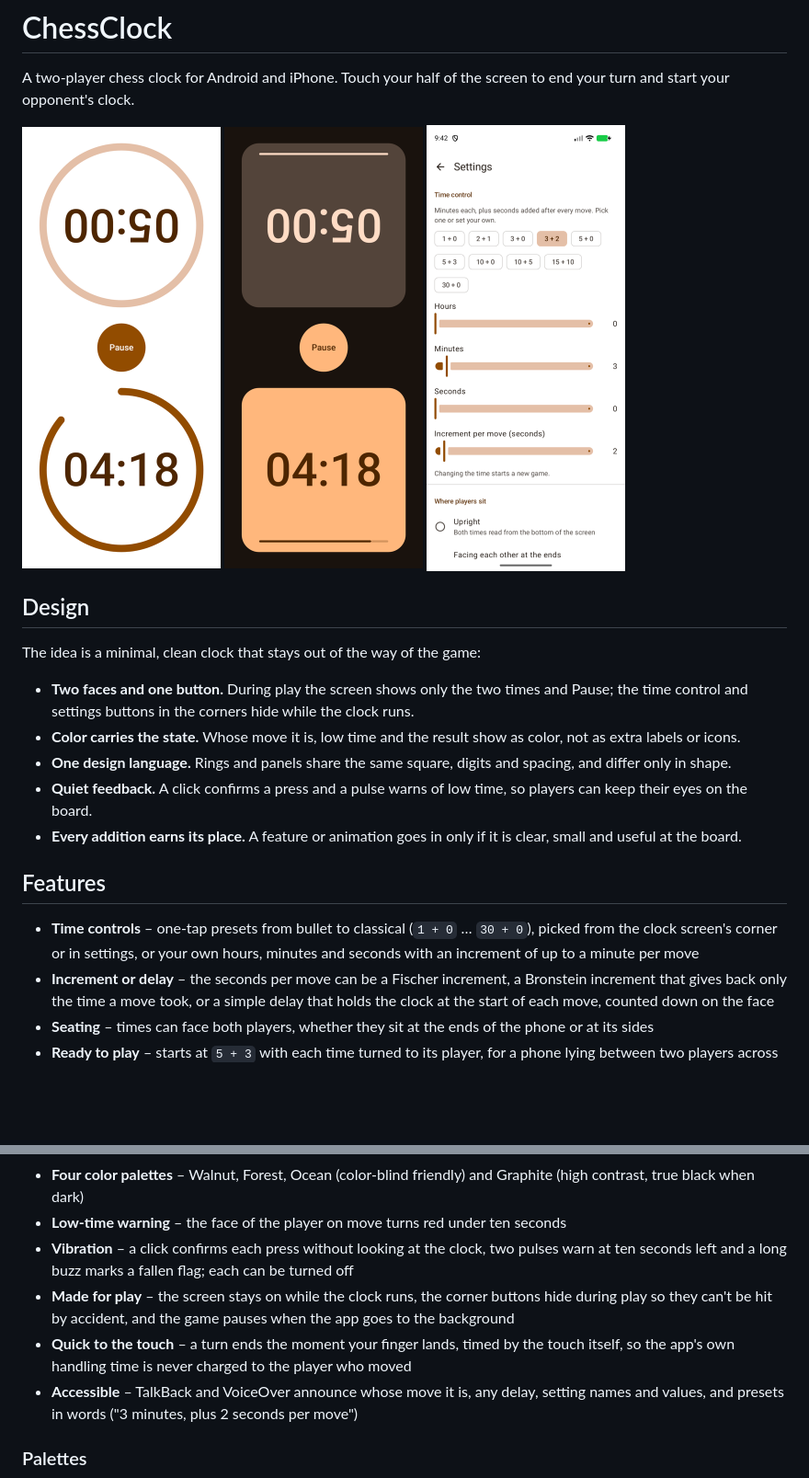
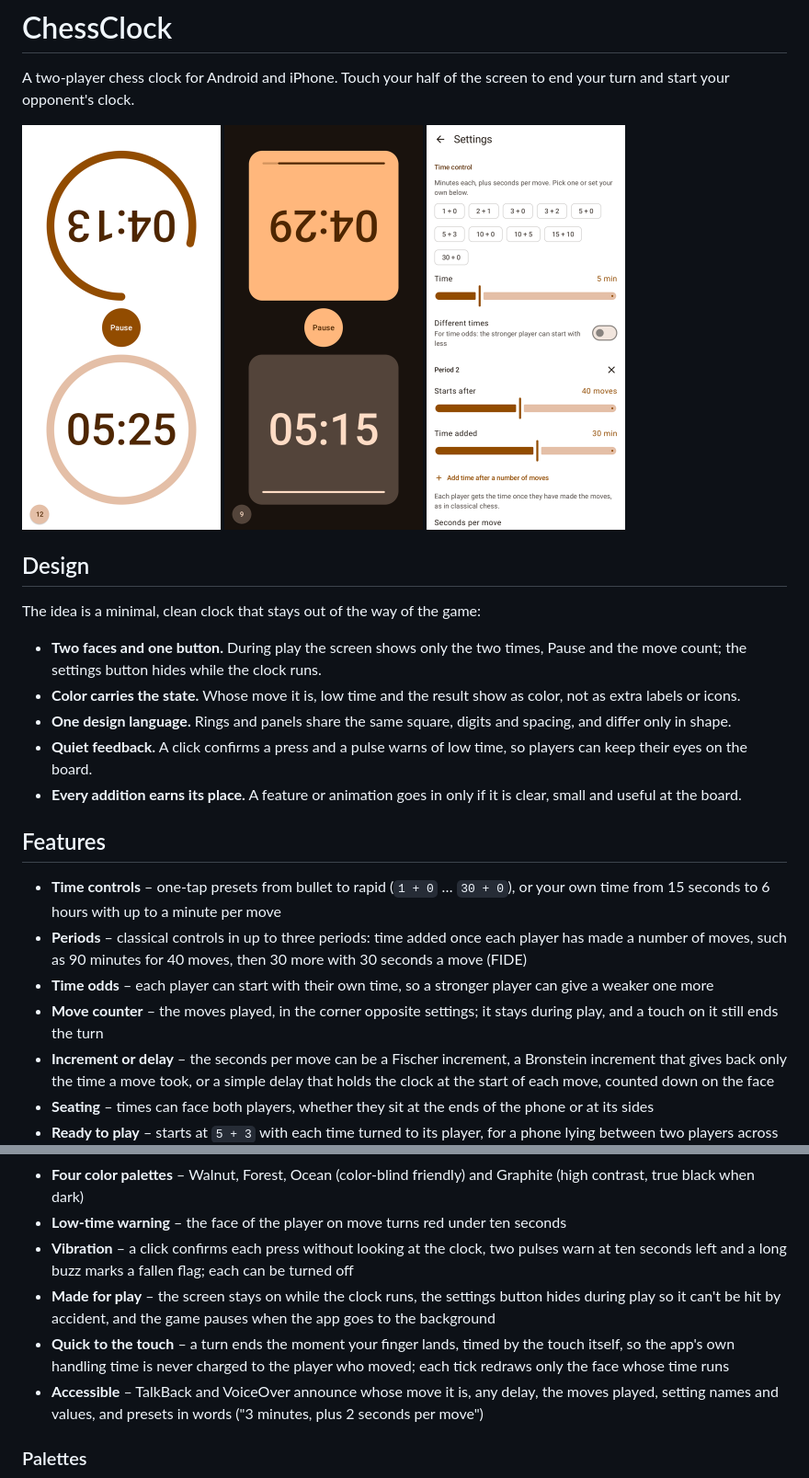
Before and after one commit to grimsun/ChessClock, a Markdown page: README.md, 2 parts joined by grey strips. Shown at 92% size. Drawn GitHub-style; pictures changed too: docs/screenshots/panels-dark.png, docs/screenshots/rings.png, docs/screenshots/settings.png; blank space fills up the shorter version.

Commit message:
Refresh the screenshots and describe periods, odds and the counter
The screenshots are now taken on the emulator mid-game, with the move
counter, and the settings one shows a second period.

```diff
--- a/README.md
+++ b/README.md
@@ -12,7 +12,7 @@ A two-player chess clock for Android and iPhone. Touch your half of the screen t
 
 The idea is a minimal, clean clock that stays out of the way of the game:
 
-- **Two faces and one button.** During play the screen shows only the two times and Pause; the time control and settings buttons in the corners hide while the clock runs.
+- **Two faces and one button.** During play the screen shows only the two times, Pause and the move count; the settings button hides while the clock runs.
 - **Color carries the state.** Whose move it is, low time and the result show as color, not as extra labels or icons.
 - **One design language.** Rings and panels share the same square, digits and spacing, and differ only in shape.
 - **Quiet feedback.** A click confirms a press and a pulse warns of low time, so players can keep their eyes on the board.
@@ -20,7 +20,10 @@ The idea is a minimal, clean clock that stays out of the way of the game:
 
 ## Features
 
-- **Time controls** – one-tap presets from bullet to classical (`1 + 0` … `30 + 0`), picked from the clock screen's corner or in settings, or your own hours, minutes and seconds with an increment of up to a minute per move
+- **Time controls** – one-tap presets from bullet to rapid (`1 + 0` … `30 + 0`), or your own time from 15 seconds to 6 hours with up to a minute per move
+- **Periods** – classical controls in up to three periods: time added once each player has made a number of moves, such as 90 minutes for 40 moves, then 30 more with 30 seconds a move (FIDE)
+- **Time odds** – each player can start with their own time, so a stronger player can give a weaker one more
+- **Move counter** – the moves played, in the corner opposite settings; it stays during play, and a touch on it still ends the turn
 - **Increment or delay** – the seconds per move can be a Fischer increment, a Bronstein increment that gives back only the time a move took, or a simple delay that holds the clock at the start of each move, counted down on the face
 - **Seating** – times can face both players, whether they sit at the ends of the phone or at its sides
 - **Ready to play** – starts at `5 + 3` with each time turned to its player, for a phone lying between two players across a board
@@ -29,9 +32,9 @@ The idea is a minimal, clean clock that stays out of the way of the game:
 - **Four color palettes** – Walnut, Forest, Ocean (color-blind friendly) and Graphite (high contrast, true black when dark)
 - **Low-time warning** – the face of the player on move turns red under ten seconds
 - **Vibration** – a click confirms each press without looking at the clock, two pulses warn at ten seconds left and a long buzz marks a fallen flag; each can be turned off
-- **Made for play** – the screen stays on while the clock runs, the corner buttons hide during play so they can't be hit by accident, and the game pauses when the app goes to the background
-- **Quick to the touch** – a turn ends the moment your finger lands, timed by the touch itself, so the app's own handling time is never charged to the player who moved
-- **Accessible** – TalkBack and VoiceOver announce whose move it is, any delay, setting names and values, and presets in words ("3 minutes, plus 2 seconds per move")
+- **Made for play** – the screen stays on while the clock runs, the settings button hides during play so it can't be hit by accident, and the game pauses when the app goes to the background
+- **Quick to the touch** – a turn ends the moment your finger lands, timed by the touch itself, so the app's own handling time is never charged to the player who moved; each tick redraws only the face whose time runs
+- **Accessible** – TalkBack and VoiceOver announce whose move it is, any delay, the moves played, setting names and values, and presets in words ("3 minutes, plus 2 seconds per move")
 
 ### Palettes
 
```
Also changed, not shown: other parts of README.md (+2 -2 lines).
